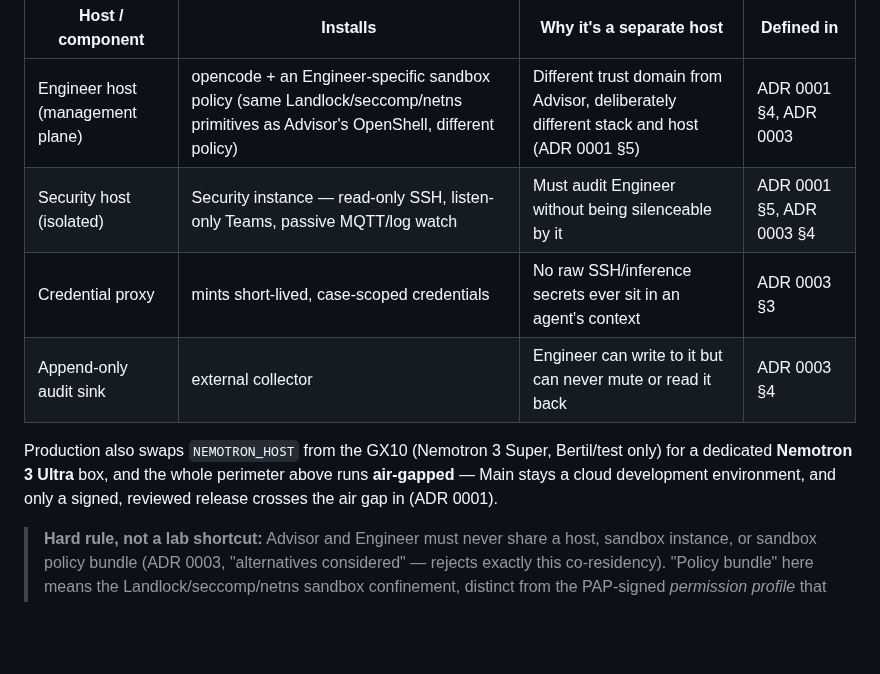
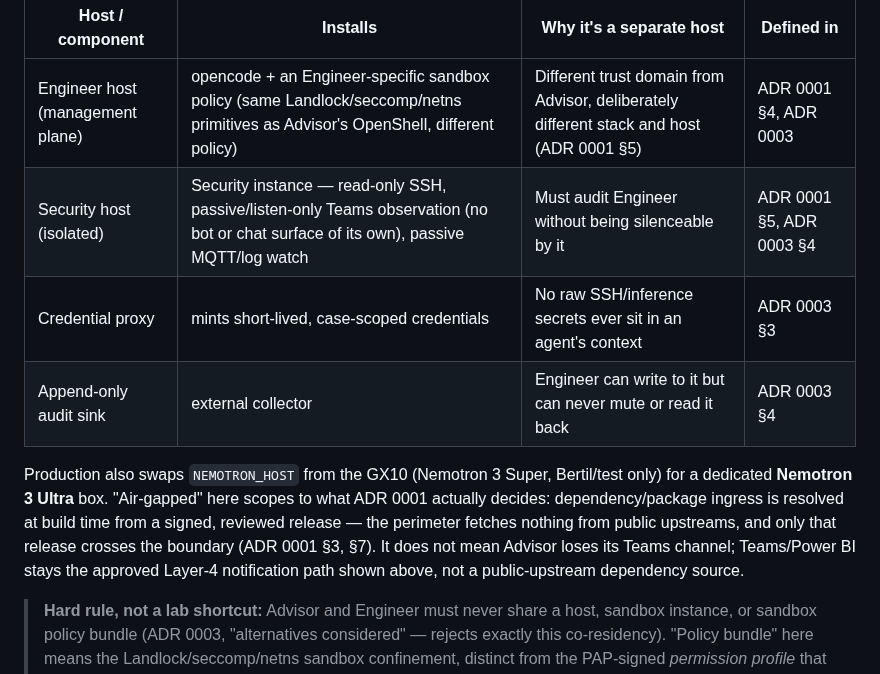
Before and after one commit to openAut/main, a Markdown page: docs/ARCHITECTURE.md, the part around the change. GitHub-like rendering; blank space fills up the shorter version.

Commit message:
docs: scope the air-gap claim and clarify Security's Teams line
Round 3 review feedback on PR #35 (cloud reviewer, gpt-5.5):
- "the whole perimeter runs air-gapped" overstated what ADR 0001
  actually decides (build-time dependency resolution, no public
  upstream fetches) and read as if it excluded the Teams channel.
  Scoped the claim to ADR 0001 §3/§7 and noted Teams stays the
  approved Layer-4 path, not a public-upstream dependency source.
- Reworded "listen-only Teams" for Security to make explicit it's
  passive observation, not its own bot/chat surface — closes out a
  point raised (differently worded) in both review rounds, even
  though the original wording matched this doc's pre-existing text.

```diff
--- a/docs/ARCHITECTURE.md
+++ b/docs/ARCHITECTURE.md
@@ -122,13 +122,16 @@ swaps the model box:
 | Host / component | Installs | Why it's a separate host | Defined in |
 |---|---|---|---|
 | Engineer host (management plane) | opencode + an Engineer-specific sandbox policy (same Landlock/seccomp/netns primitives as Advisor's OpenShell, different policy) | Different trust domain from Advisor, deliberately different stack and host (ADR 0001 §5) | ADR 0001 §4, ADR 0003 |
-| Security host (isolated) | Security instance — read-only SSH, listen-only Teams, passive MQTT/log watch | Must audit Engineer without being silenceable by it | ADR 0001 §5, ADR 0003 §4 |
+| Security host (isolated) | Security instance — read-only SSH, passive/listen-only Teams observation (no bot or chat surface of its own), passive MQTT/log watch | Must audit Engineer without being silenceable by it | ADR 0001 §5, ADR 0003 §4 |
 | Credential proxy | mints short-lived, case-scoped credentials | No raw SSH/inference secrets ever sit in an agent's context | ADR 0003 §3 |
 | Append-only audit sink | external collector | Engineer can write to it but can never mute or read it back | ADR 0003 §4 |
 
 Production also swaps `NEMOTRON_HOST` from the GX10 (Nemotron 3 Super, Bertil/test only) for a dedicated
-**Nemotron 3 Ultra** box, and the whole perimeter above runs **air-gapped** — Main stays a cloud
-development environment, and only a signed, reviewed release crosses the air gap in (ADR 0001).
+**Nemotron 3 Ultra** box. "Air-gapped" here scopes to what ADR 0001 actually decides: dependency/package
+ingress is resolved at build time from a signed, reviewed release — the perimeter fetches nothing from
+public upstreams, and only that release crosses the boundary (ADR 0001 §3, §7). It does not mean Advisor
+loses its Teams channel; Teams/Power BI stays the approved Layer-4 notification path shown above, not a
+public-upstream dependency source.
 
 > **Hard rule, not a lab shortcut:** Advisor and Engineer must never share a host, sandbox instance, or
 > sandbox policy bundle (ADR 0003, "alternatives considered" — rejects exactly this co-residency).
```
